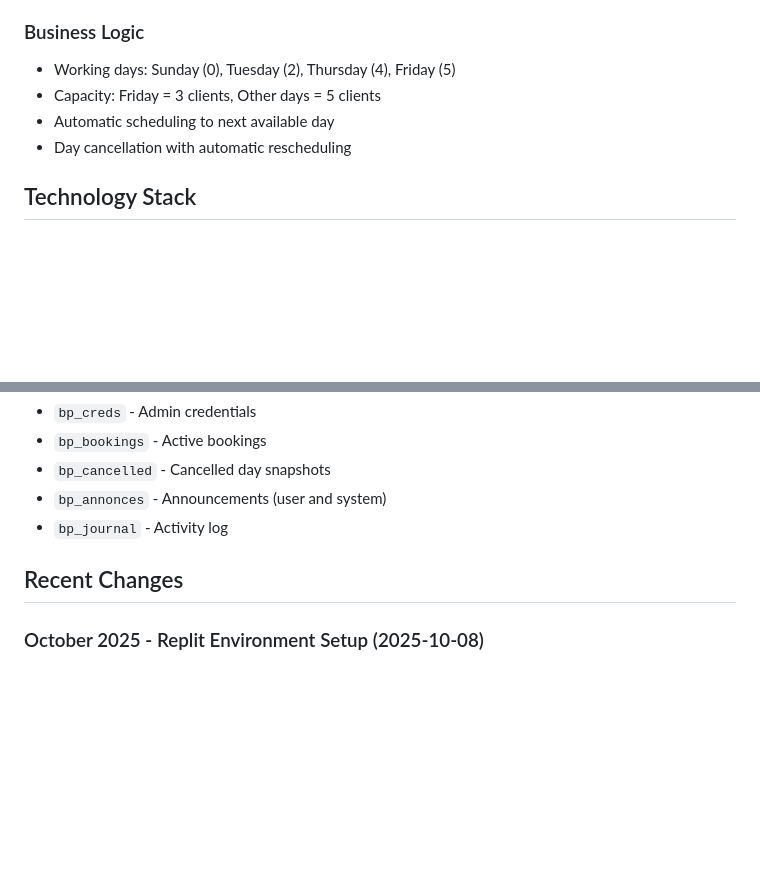
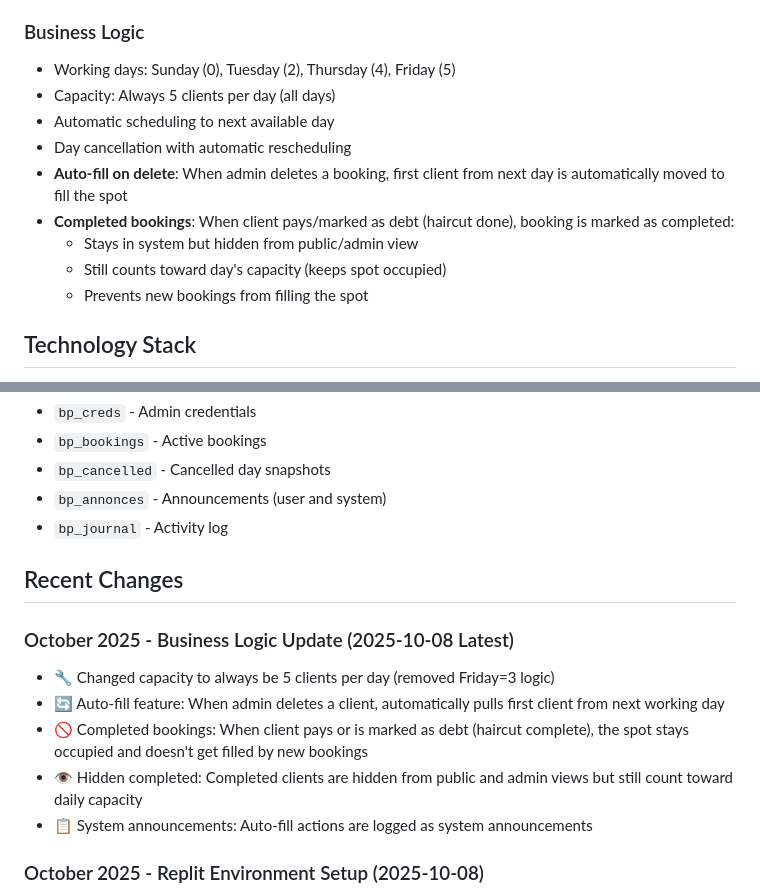
Before and after one commit to salah559/Youn-s-, a Markdown page: replit.md, 2 parts joined by grey strips. GitHub-like rendering; blank space fills up the shorter version.

Commit message:
Update booking system to always allow five clients daily
Modify booking logic: always set capacity to 5 clients per day, implement auto-fill for deleted bookings by moving the next day's first client, and handle completed bookings by keeping their spots occupied and hidden.

Replit-Commit-Author: Agent
Replit-Commit-Session-Id: 3d888740-e121-4e58-a673-bb49dde2ad58
Replit-Commit-Checkpoint-Type: full_checkpoint
Replit-Commit-Screenshot-Url: https://storage.googleapis.com/screenshot-production-us-central1/528e458c-c02b-4962-83bf-2f5da02a4fe3/3d888740-e121-4e58-a673-bb49dde2ad58/YS1zcJI

```diff
--- a/replit.md
+++ b/replit.md
@@ -42,9 +42,14 @@ This is a professional hair salon booking management system built with pure HTML
 
 ### Business Logic
 - Working days: Sunday (0), Tuesday (2), Thursday (4), Friday (5)
-- Capacity: Friday = 3 clients, Other days = 5 clients
+- Capacity: Always 5 clients per day (all days)
 - Automatic scheduling to next available day
 - Day cancellation with automatic rescheduling
+- **Auto-fill on delete**: When admin deletes a booking, first client from next day is automatically moved to fill the spot
+- **Completed bookings**: When client pays/marked as debt (haircut done), booking is marked as completed:
+  - Stays in system but hidden from public/admin view
+  - Still counts toward day's capacity (keeps spot occupied)
+  - Prevents new bookings from filling the spot
 
 ## Technology Stack
 - **Frontend**: Pure HTML5, CSS3, Vanilla JavaScript (ES6+)
@@ -91,6 +96,13 @@ All data stored in localStorage with keys:
 - `bp_journal` - Activity log
 
 ## Recent Changes
+### October 2025 - Business Logic Update (2025-10-08 Latest)
+- 🔧 Changed capacity to always be 5 clients per day (removed Friday=3 logic)
+- 🔄 Auto-fill feature: When admin deletes a client, automatically pulls first client from next working day
+- 🚫 Completed bookings: When client pays or is marked as debt (haircut complete), the spot stays occupied and doesn't get filled by new bookings
+- 👁️ Hidden completed: Completed clients are hidden from public and admin views but still count toward daily capacity
+- 📋 System announcements: Auto-fill actions are logged as system announcements
+
 ### October 2025 - Replit Environment Setup (2025-10-08)
 - ✅ Installed Python 3.11 and Node.js 20
 - ✅ Installed Three.js dependency via npm
```
